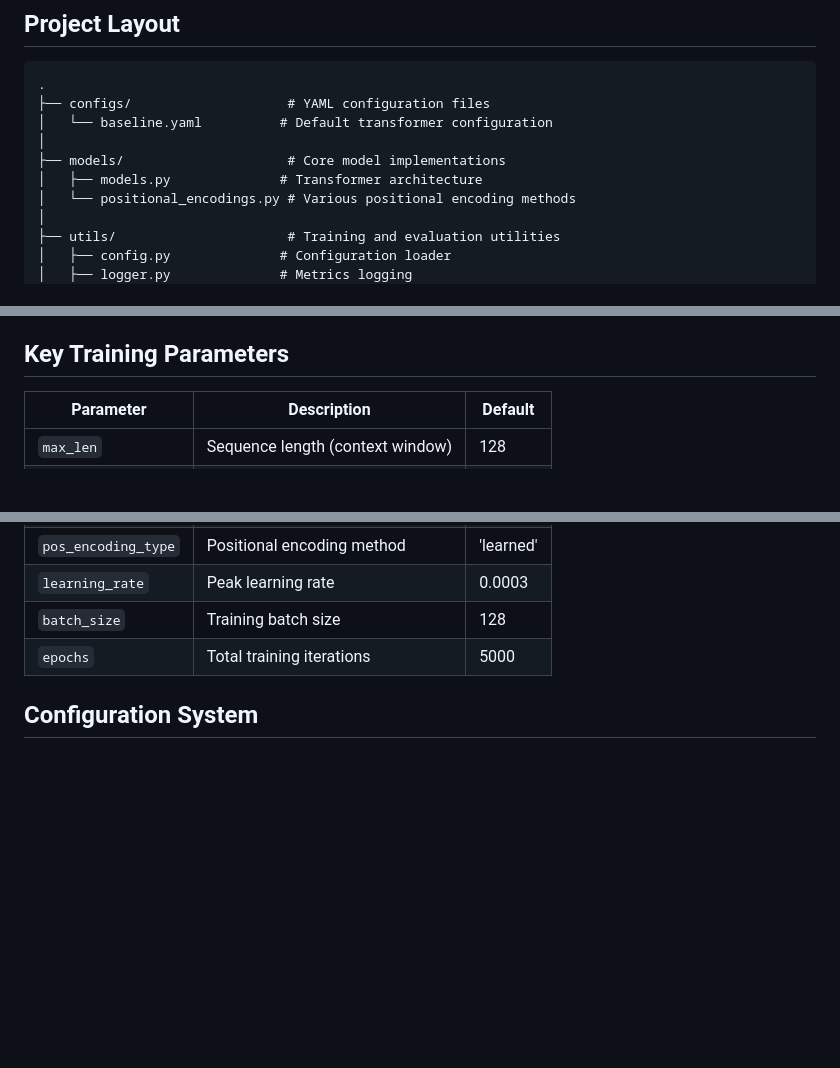
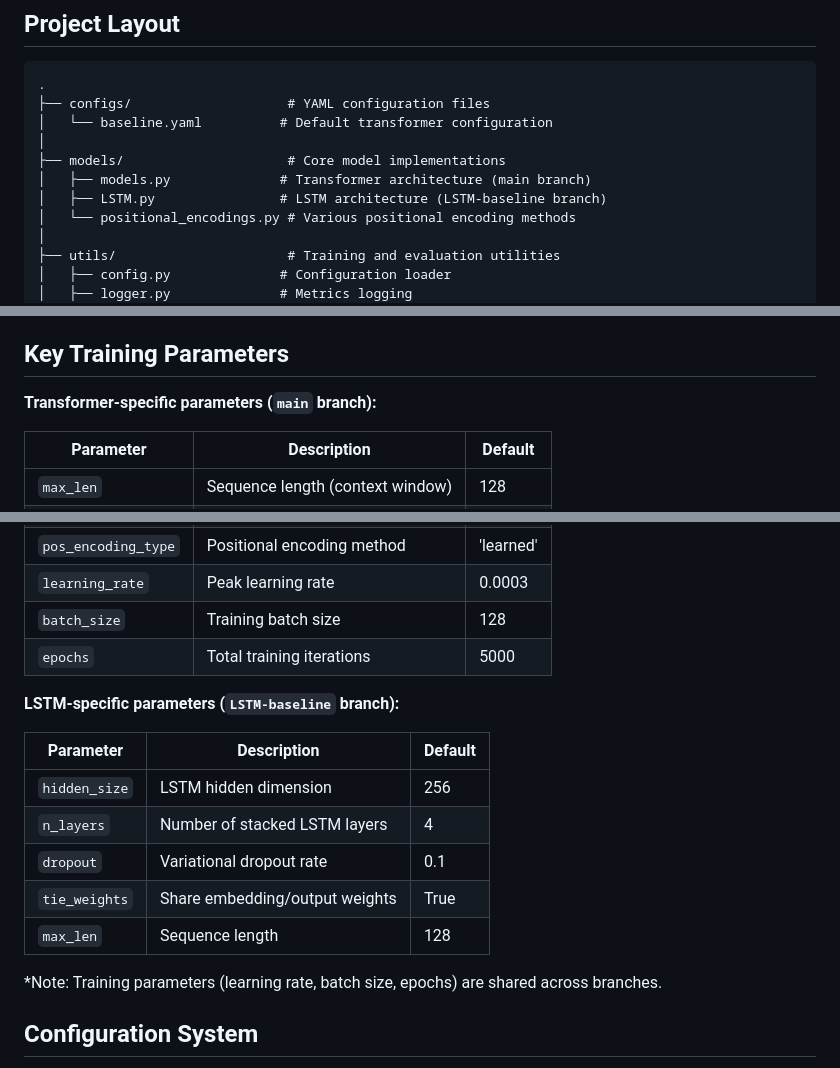
Before and after one commit to jhqiu21/CharacterLLM, a Markdown page: README.md, 3 parts joined by grey strips. Drawn GitHub-style; blank space fills up the shorter version.

```diff
--- a/README.md
+++ b/README.md
@@ -60,7 +60,8 @@ conda deactivate
 │   └── baseline.yaml          # Default transformer configuration
 │
 ├── models/                     # Core model implementations
-│   ├── models.py              # Transformer architecture
+│   ├── models.py              # Transformer architecture (main branch)
+│   ├── LSTM.py                # LSTM architecture (LSTM-baseline branch)
 │   └── positional_encodings.py # Various positional encoding methods
 │
 ├── utils/                      # Training and evaluation utilities
@@ -100,6 +101,8 @@ The **text8** dataset contains the first 100 million characters from a cleaned E
 
 ## Key Training Parameters
 
+**Transformer-specific parameters (`main` branch):**
+
 | Parameter | Description | Default |
 |-----------|-------------|---------|
 | `max_len` | Sequence length (context window) | 128 |
@@ -110,6 +113,19 @@ The **text8** dataset contains the first 100 million characters from a cleaned E
 | `learning_rate` | Peak learning rate | 0.0003 |
 | `batch_size` | Training batch size | 128 |
 | `epochs` | Total training iterations | 5000 |
+
+**LSTM-specific parameters (`LSTM-baseline` branch):**
+
+| Parameter | Description | Default |
+|-----------|-------------|---------|
+| `hidden_size` | LSTM hidden dimension | 256 |
+| `n_layers` | Number of stacked LSTM layers | 4 |
+| `dropout` | Variational dropout rate | 0.1 |
+| `tie_weights` | Share embedding/output weights | True |
+| `max_len` | Sequence length | 128 |
+
+*Note: Training parameters (learning rate, batch size, epochs) are shared across branches.
+
 
 ## Configuration System
 
```
